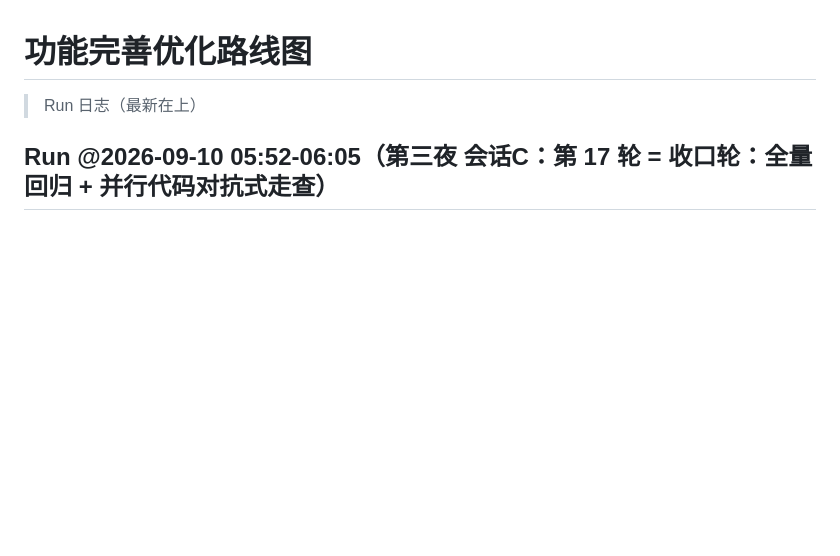
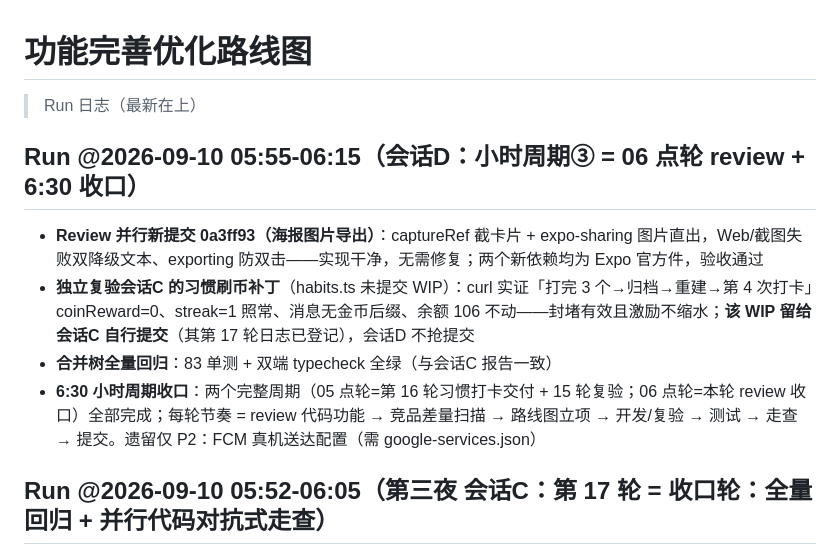
Before and after one commit to liuxue5213/Maozi-Pet, a Markdown page: docs/optimization-roadmap.md, the part around the change. Rendered like a GitHub page; blank space fills up the shorter version.

Commit message:
📝 路线图：小时周期③(06:00)——海报导出 review + 刷币补丁独立复验 + 6:30 收口（会话D）

```diff
--- a/docs/optimization-roadmap.md
+++ b/docs/optimization-roadmap.md
@@ -1,6 +1,12 @@
 # 功能完善优化路线图
 
 > Run 日志（最新在上）
+
+## Run @2026-09-10 05:55-06:15（会话D：小时周期③ = 06 点轮 review + 6:30 收口）
+- **Review 并行新提交 0a3ff93（海报图片导出）**：captureRef 截卡片 + expo-sharing 图片直出，Web/截图失败双降级文本、exporting 防双击——实现干净，无需修复；两个新依赖均为 Expo 官方件，验收通过
+- **独立复验会话C 的习惯刷币补丁**（habits.ts 未提交 WIP）：curl 实证「打完 3 个→归档→重建→第 4 次打卡」coinReward=0、streak=1 照常、消息无金币后缀、余额 106 不动——封堵有效且激励不缩水；**该 WIP 留给会话C 自行提交**（其第 17 轮日志已登记），会话D 不抢提交
+- **合并树全量回归**：83 单测 + 双端 typecheck 全绿（与会话C 报告一致）
+- **6:30 小时周期收口**：两个完整周期（05 点轮=第 16 轮习惯打卡交付 + 15 轮复验；06 点轮=本轮 review 收口）全部完成；每轮节奏 = review 代码功能 → 竞品差量扫描 → 路线图立项 → 开发/复验 → 测试 → 走查 → 提交。遗留仅 P2：FCM 真机送达配置（需 google-services.json）
 
 ## Run @2026-09-10 05:52-06:05（第三夜 会话C：第 17 轮 = 收口轮：全量回归 + 并行代码对抗式走查）
 - **全量回归**（当前合并树）：83 单测全绿（习惯系统 +12）+ 双端 typecheck + 后端 build 通过
```
